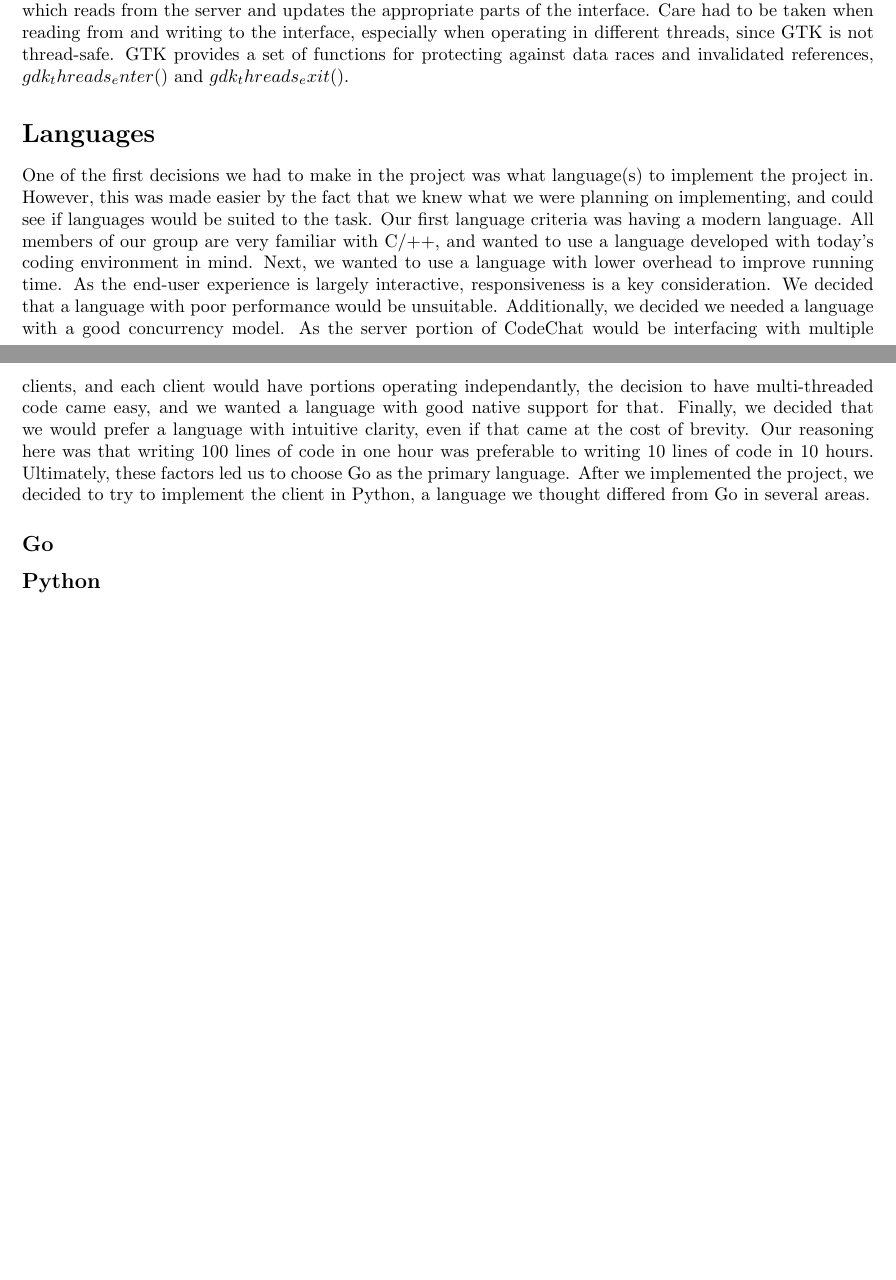
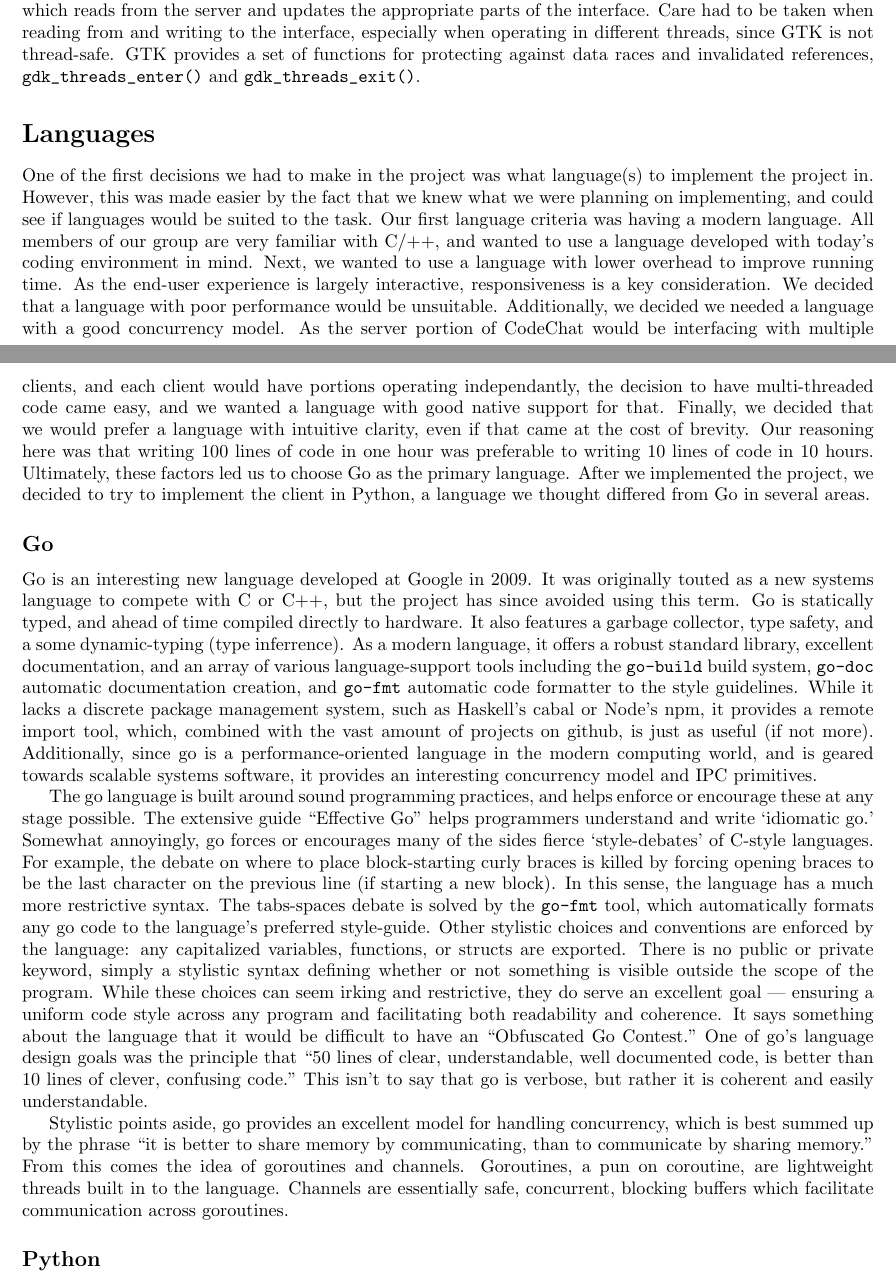
Before and after one commit to JakeVanAdrighem/CodeChat, a LaTeX document (report/report.tex): two parts of pages 2 and 3 of 3, joined at a grey line, cut so that both start at the same text, the shorter picture padded with empty space. Compiled offline with pdfLaTeX.

Commit message:
writing about go

```diff
--- a/report/report.tex
+++ b/report/report.tex
@@ -135,7 +135,7 @@ appropriate parts of the interface. Care had to be taken when reading
 from and writing to the interface, especially when operating in
 different threads, since GTK is not thread-safe. GTK provides a set of
 functions for protecting against data races and invalidated references,
-$gdk_threads_enter()$ and $gdk_threads_exit()$.
+\verb+gdk_threads_enter()+ and \verb+gdk_threads_exit()+.
 
 \section*{Languages}
 
@@ -167,6 +167,55 @@ Go in several areas.
 
 % Briefly introduce golang here
 
+Go is an interesting new language developed at Google in 2009. It was
+originally touted as a new systems language to compete with C or C++,
+but the project has since avoided using this term. Go is statically
+typed, and ahead of time compiled directly to hardware. It also
+features a garbage collector, type safety, and a some dynamic-typing
+(type inferrence). As a modern language, it offers a robust standard
+library, excellent documentation, and an array of various
+language-support tools including the \verb+go-build+ build system,
+\verb+go-doc+ automatic documentation creation, and \verb+go-fmt+
+automatic code formatter to the style guidelines. While it lacks a
+discrete package management system, such as Haskell's cabal or Node's
+npm, it provides a remote import tool, which, combined with the vast
+amount of projects on github, is just as useful (if not more).
+Additionally, since go is a performance-oriented language in the modern
+computing world, and is geared towards scalable systems software, it
+provides an interesting concurrency model and IPC primitives.
+
+The go language is built around sound programming practices, and helps
+enforce or encourage these at any stage possible. The extensive guide
+``Effective Go" helps programmers understand and write `idiomatic go.'
+Somewhat annoyingly, go forces or encourages many of the sides fierce
+`style-debates' of C-style languages. For example, the debate on where
+to place block-starting curly braces is killed by forcing opening
+braces to be the last character on the previous line (if starting a new
+block). In this sense, the language has a much more restrictive syntax.
+The tabs-spaces debate is solved by the \verb+go-fmt+ tool, which
+automatically formats any go code to the language's preferred
+style-guide. Other stylistic choices and conventions are enforced by
+the language: any capitalized variables, functions, or structs are
+exported. There is no public or private keyword, simply a stylistic
+syntax defining whether or not something is visible outside the scope
+of the program. While these choices can seem irking and restrictive,
+they do serve an excellent goal --- ensuring a uniform code style
+across any program and facilitating both readability and coherence. It
+says something about the language that it would be difficult to have an
+``Obfuscated Go Contest." One of go's language design goals was the
+principle that ``50 lines of clear, understandable, well documented
+code, is better than 10 lines of clever, confusing code." This isn't to
+say that go is verbose, but rather it is coherent and easily
+understandable.
+
+Stylistic points aside, go provides an excellent model for handling
+concurrency, which is best summed up by the phrase ``it is better to
+share memory by communicating, than to communicate by sharing memory."
+From this comes the idea of goroutines and channels. Goroutines, a pun
+on coroutine, are lightweight threads built in to the language.
+Channels are essentially safe, concurrent, blocking buffers which
+facilitate communication across goroutines.
+
 % Discuss language features here
 
 \subsection*{Python}
```
Also changed, not shown: 1 other file.
